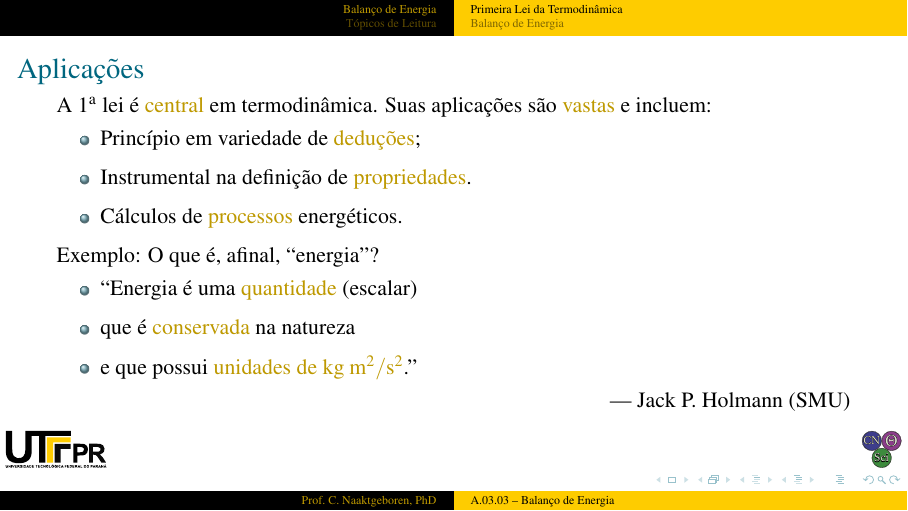
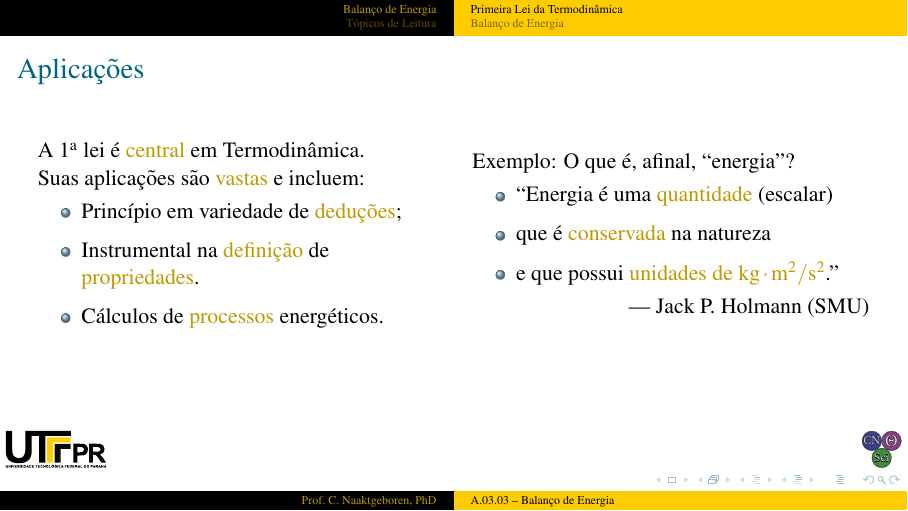
Before and after one commit to CNThermSci/ApplThermSci, LaTeX slides (ApplEngTherm/Part-A-Fundamentals/03-ClosedSystems/03-EnergyBalance/A0303-pt-PRES.tex, which reads ApplEngTherm/Part-A-Fundamentals/03-ClosedSystems/03-EnergyBalance/A0303-pt.tex): page 18 of 24. The pictures show the PDF file ApplEngTherm/Part-A-Fundamentals/03-ClosedSystems/03-EnergyBalance/A0303-pt-PRES.pdf that the author committed with the source.

Commit message:
UPD on the 1st law

```diff
--- a/ApplEngTherm/Part-A-Fundamentals/03-ClosedSystems/03-EnergyBalance/A0303-pt.tex
+++ b/ApplEngTherm/Part-A-Fundamentals/03-ClosedSystems/03-EnergyBalance/A0303-pt.tex
@@ -45,7 +45,7 @@
     % !j 96 -i8
     %-------------------------------------------------------------------------------------------
     \begin{frame}{Enunciado}\vspace*{-2em}
-        \uncover<1->{A \alert{1$^{\mathrm{a}}$ lei da termodinâmica} estabelece que:}
+        \uncover<1->{A \alert{1$^{\mathrm{a}}$ lei da Termodinâmica} estabelece que:}
         \begin{itemize}
             \item<1-> \alert{Energia} é uma quantidade \alert{conservada}. \\[\bigskipamount]
         \end{itemize}
@@ -83,13 +83,17 @@
     % !j 96 -i8
     %-------------------------------------------------------------------------------------------
     \begin{frame}{Aplicações}\vspace*{-2em}
-        \uncover<1->{A 1$^{\mathrm{a}}$ lei é \alert{central} em termodinâmica. Suas aplicações
-        são \alert{vastas} e incluem:}
+        \begin{columns}
+        \column{0.50\textwidth}
+        \uncover<1->{A 1$^{\mathrm{a}}$ lei é \alert{central} em Termodinâmica.\par\noindent
+            Suas aplicações são \alert{vastas} e incluem:}
         \begin{itemize}
             \item<2-> Princípio em variedade de \alert{deduções}; \\[\medskipamount]
-            \item<3-> Instrumental na definição de \alert{propriedades}. \\[\medskipamount]
-            \item<4-> Cálculos de \alert{processos} energéticos. \\[\medskipamount]
+            \item<3-> Instrumental na \alert{definição} de \alert{propriedades}.
+                \\[\medskipamount]
+            \item<4-> Cálculos de \alert{processos} energéticos. %\\[\medskipamount]
         \end{itemize}
+        \column{0.50\textwidth}
         \uncover<5->{Exemplo: O que é, afinal, ``energia''?}
         \begin{itemize}
             \item<6-> ``Energia é uma \alert{quantidade} (escalar) \\[\medskipamount]
@@ -98,6 +102,7 @@
                 \kilogram\usk\squaren\meter\per\squaren\second}.'' %\\[\medskipamount]
         \end{itemize}
         \uncover<8->{\hfill --- Jack P.~Holmann (SMU)}
+        \end{columns}
     \end{frame}
     %-------------------------------------------------------------------------------------------
 
```
Also changed, not shown: ApplEngTherm/Part-A-Fundamentals/03-ClosedSystems/03-EnergyBalance/A0303-pt-PRES.pdf.
